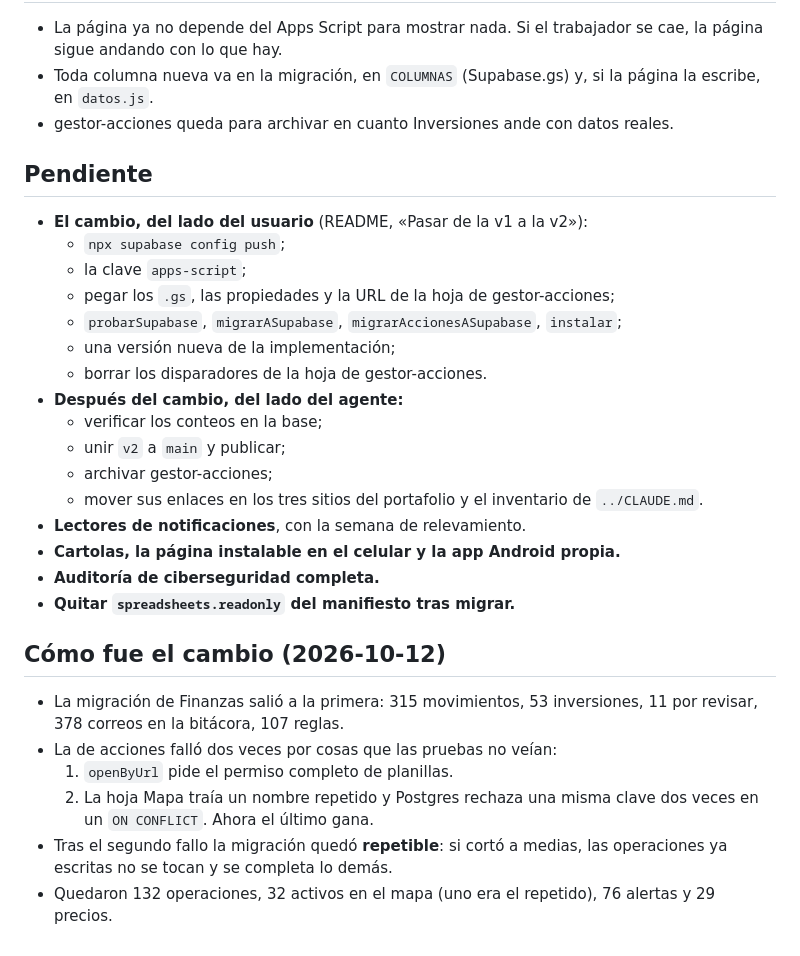
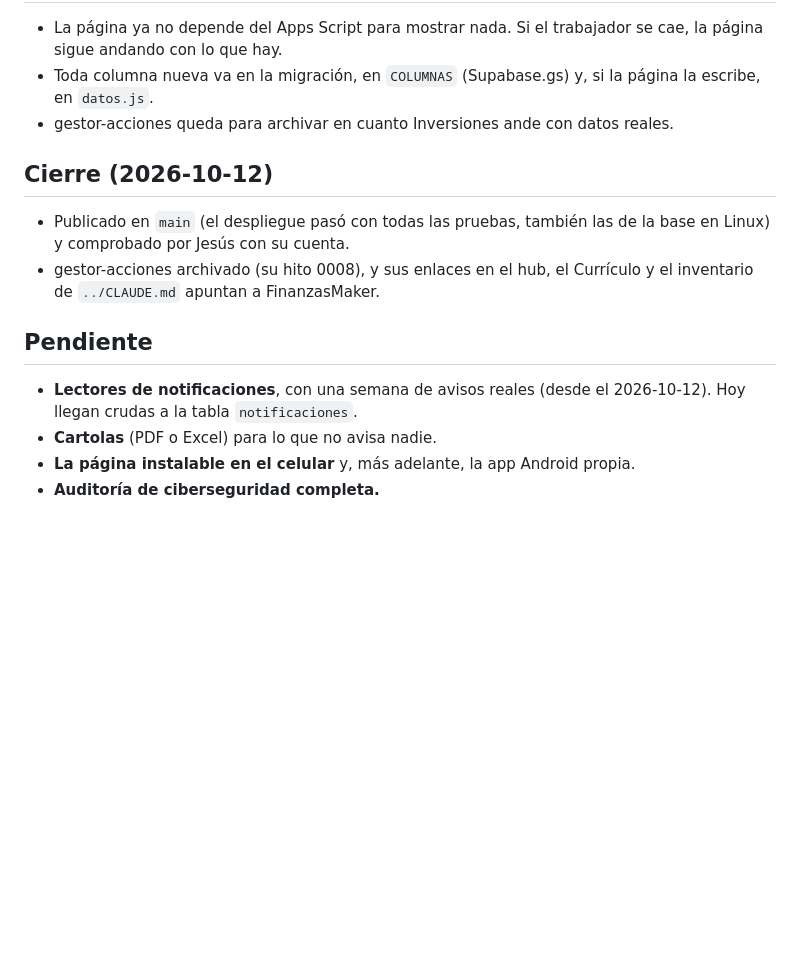
Before and after one commit to seiler18/FinanzasMaker, a Markdown page: .claude/hitos/0011-v2-supabase-inversiones-y-trabajador.md, the part around the change. Drawn GitHub-style; blank space fills up the shorter version.

Commit message:
cierro el hito 0011: publicado y gestor-acciones archivado

```diff
--- a/.claude/hitos/0011-v2-supabase-inversiones-y-trabajador.md
+++ b/.claude/hitos/0011-v2-supabase-inversiones-y-trabajador.md
@@ -146,36 +146,17 @@ MacroDroid. La primera notificación real (MACH) llegó a la base el mismo día.
 - gestor-acciones queda para archivar en cuanto Inversiones ande con datos
   reales.
 
+## Cierre (2026-10-12)
+
+- Publicado en `main` (el despliegue pasó con todas las pruebas, también las
+  de la base en Linux) y comprobado por Jesús con su cuenta.
+- gestor-acciones archivado (su hito 0008), y sus enlaces en el hub, el
+  Currículo y el inventario de `../CLAUDE.md` apuntan a FinanzasMaker.
+
 ## Pendiente
 
-- **El cambio, del lado del usuario** (README, «Pasar de la v1 a la v2»):
-  - `npx supabase config push`;
-  - la clave `apps-script`;
-  - pegar los `.gs`, las propiedades y la URL de la hoja de gestor-acciones;
-  - `probarSupabase`, `migrarASupabase`, `migrarAccionesASupabase`,
-    `instalar`;
-  - una versión nueva de la implementación;
-  - borrar los disparadores de la hoja de gestor-acciones.
-- **Después del cambio, del lado del agente:**
-  - verificar los conteos en la base;
-  - unir `v2` a `main` y publicar;
-  - archivar gestor-acciones;
-  - mover sus enlaces en los tres sitios del portafolio y el inventario de
-    `../CLAUDE.md`.
-- **Lectores de notificaciones**, con la semana de relevamiento.
-- **Cartolas, la página instalable en el celular y la app Android propia.**
+- **Lectores de notificaciones**, con una semana de avisos reales (desde el
+  2026-10-12). Hoy llegan crudas a la tabla `notificaciones`.
+- **Cartolas** (PDF o Excel) para lo que no avisa nadie.
+- **La página instalable en el celular** y, más adelante, la app Android propia.
 - **Auditoría de ciberseguridad completa.**
-- **Quitar `spreadsheets.readonly` del manifiesto tras migrar.**
-
-## Cómo fue el cambio (2026-10-12)
-
-- La migración de Finanzas salió a la primera: 315 movimientos, 53
-  inversiones, 11 por revisar, 378 correos en la bitácora, 107 reglas.
-- La de acciones falló dos veces por cosas que las pruebas no veían:
-  1. `openByUrl` pide el permiso completo de planillas.
-  2. La hoja Mapa traía un nombre repetido y Postgres rechaza una misma
-     clave dos veces en un `ON CONFLICT`. Ahora el último gana.
-- Tras el segundo fallo la migración quedó **repetible**: si cortó a medias,
-  las operaciones ya escritas no se tocan y se completa lo demás.
-- Quedaron 132 operaciones, 32 activos en el mapa (uno era el repetido), 76
-  alertas y 29 precios.
```
